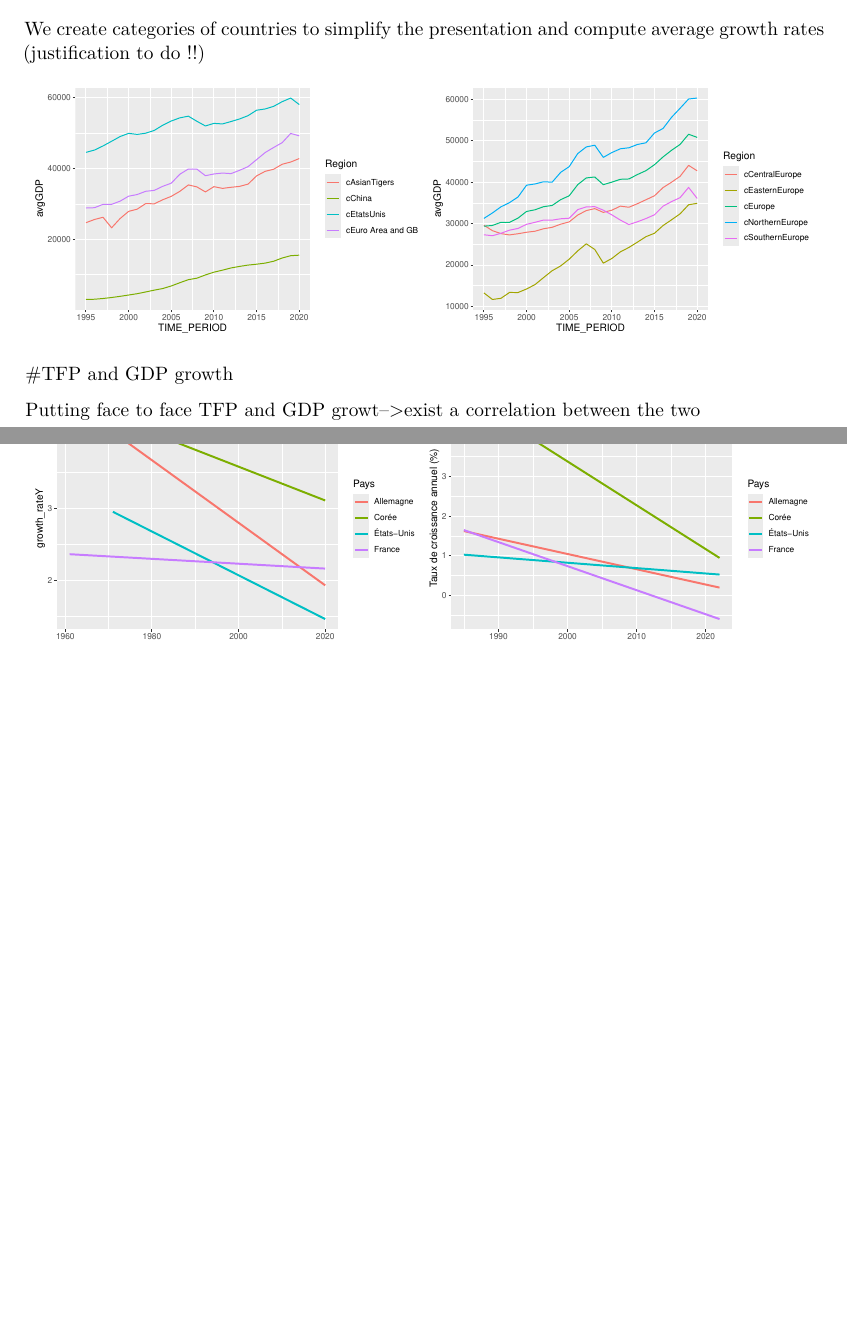
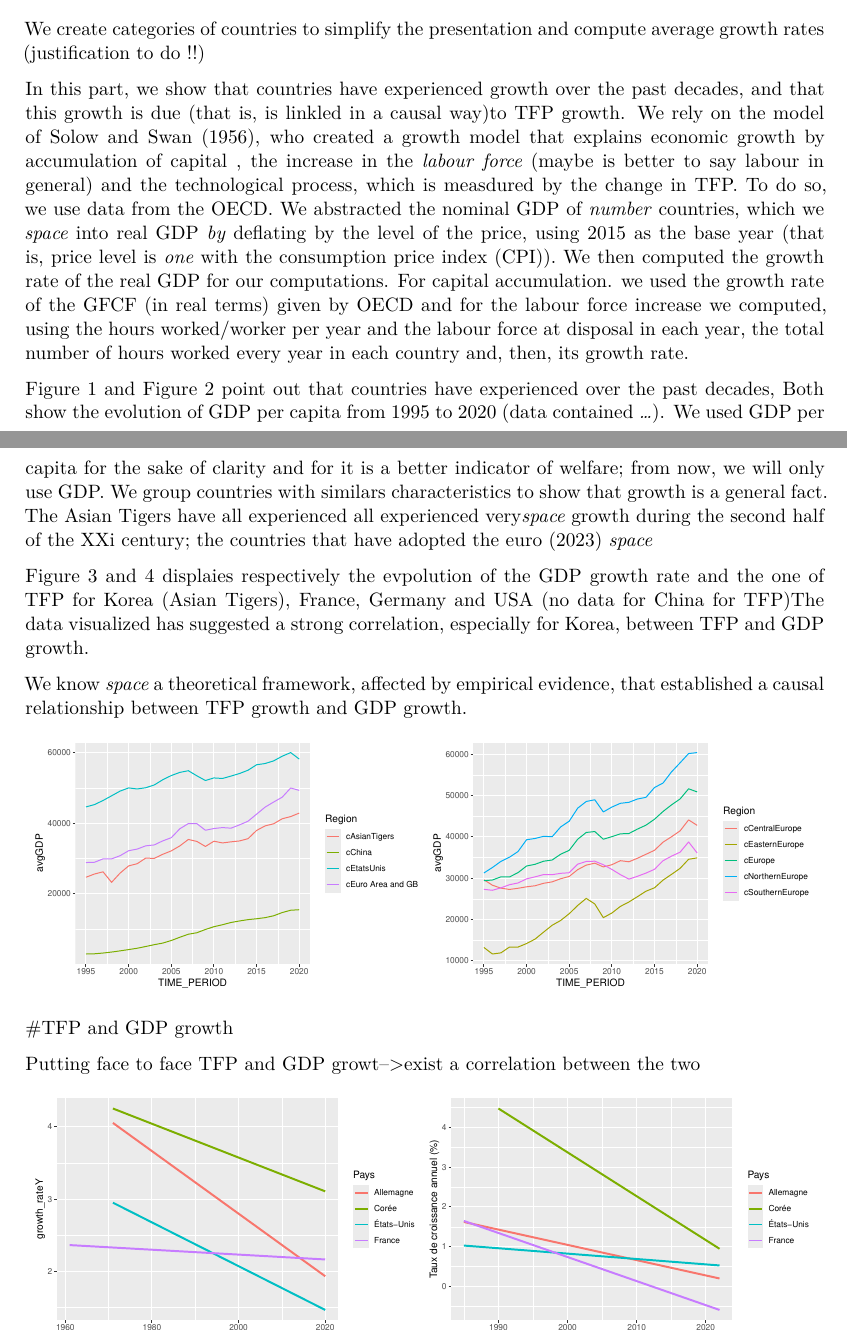
Before and after one commit to gabrielepiantoni/DM-15, a Quarto document (DM-15-FinalPhase.qmd): two parts of pages 1 and 2 of 2 before the commit and two parts of pages 1 and 2 of 3 after it, joined at a grey line, cut so that both start at the same text, the shorter picture padded with empty space. Rendered offline with R 4.5, knitr and Pandoc in place of Quarto, then LaTeX, with nearby package versions; some code elsewhere in the file could not run offline.

Commit message:
ADDING WRITTEN SECTION
Writing Introduction, FIgure 1 & 2 and Figure 3 & 4.

To be rewied.

````diff
--- a/DM-15-FinalPhase.qmd
+++ b/DM-15-FinalPhase.qmd
@@ -288,6 +288,17 @@ graph2<-GDP |>
   ggplot(aes(y=avgGDP, x=TIME_PERIOD, color=Region)) +
   geom_line()
 ```
+In this part, we show that countries have experienced growth over the past decades, and that this growth is due (that is, is linkled in a causal way)to TFP growth.
+We rely on the model of Solow and Swan (1956), who created a growth model that explains economic growth by accumulation of capital , the increase in the *labour force* (maybe is better to say labour in general) and the technological process, which is measdured by the change in TFP.
+To do so, we use data from the OECD. We abstracted the nominal GDP of *number* countries, which we *space* into real GDP *by* deflating by the level of the price, using 2015 as the base year (that is, price level is *one* with the consumption price index (CPI)). We then computed the growth rate of the real GDP for our computations. For capital accumulation. we used the growth rate of the GFCF (in real terms) given by OECD and for the labour force increase we computed, using the hours worked/worker per year and the labour force at disposal in each year, the total number of hours worked every year in each country and, then, its growth rate.
+
+Figure 1 and Figure 2 point out that countries have experienced over the past decades, Both show the evolution of GDP per capita from 1995 to 2020 (data contained *...*). We used GDP per capita for the sake of clarity and for it is a better indicator of welfare; from now, we will only use GDP.
+We group countries with similars characteristics to show that growth is a general fact. The Asian Tigers have all experienced all experienced very*space* growth during the second half of the XXi century; the countries that have adopted the euro (2023) *space*
+
+Figure 3 and 4 displaies respectively the evpolution of the GDP growth rate and the one of TFP for Korea (Asian Tigers), France, Germany and USA (no data for China for TFP)The data visualized has suggested a strong correlation, especially for Korea, between TFP and GDP growth.
+
+We know *space* a theoretical framework, affected by empirical evidence, that established a causal relationship between TFP growth and GDP growth.
+
 
 ```{r}
 #| fig.width: 12
````
